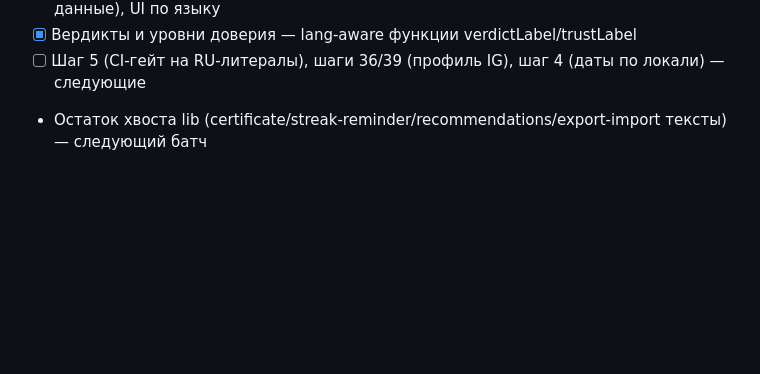
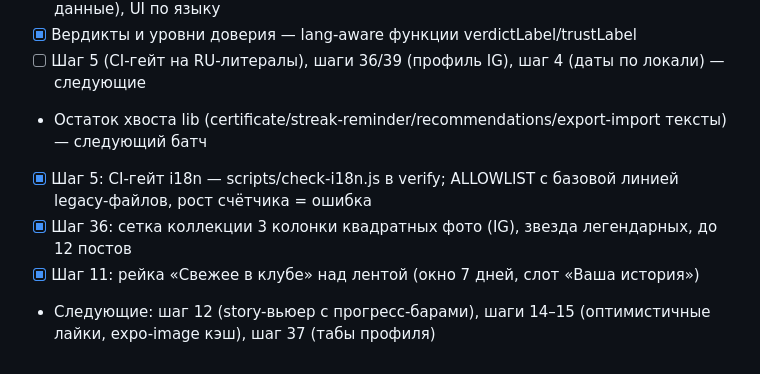
Before and after one commit to superdanich7-jpg/autograph-app, a Markdown page: tasks/PLAN-100.md, the part around the change. Drawn GitHub-style; blank space fills up the shorter version.

Commit message:
docs: PLAN-100 статус — шаги 5/36/11 выполнены

```diff
--- a/tasks/PLAN-100.md
+++ b/tasks/PLAN-100.md
@@ -123,3 +123,7 @@
 - [x] Вердикты и уровни доверия — lang-aware функции verdictLabel/trustLabel
 - [ ] Шаг 5 (CI-гейт на RU-литералы), шаги 36/39 (профиль IG), шаг 4 (даты по локали) — следующие
 - Остаток хвоста lib (certificate/streak-reminder/recommendations/export-import тексты) — следующий батч
+- [x] Шаг 5: CI-гейт i18n — scripts/check-i18n.js в verify; ALLOWLIST с базовой линией legacy-файлов, рост счётчика = ошибка
+- [x] Шаг 36: сетка коллекции 3 колонки квадратных фото (IG), звезда легендарных, до 12 постов
+- [x] Шаг 11: рейка «Свежее в клубе» над лентой (окно 7 дней, слот «Ваша история»)
+- Следующие: шаг 12 (story-вьюер с прогресс-барами), шаги 14–15 (оптимистичные лайки, expo-image кэш), шаг 37 (табы профиля)
```
